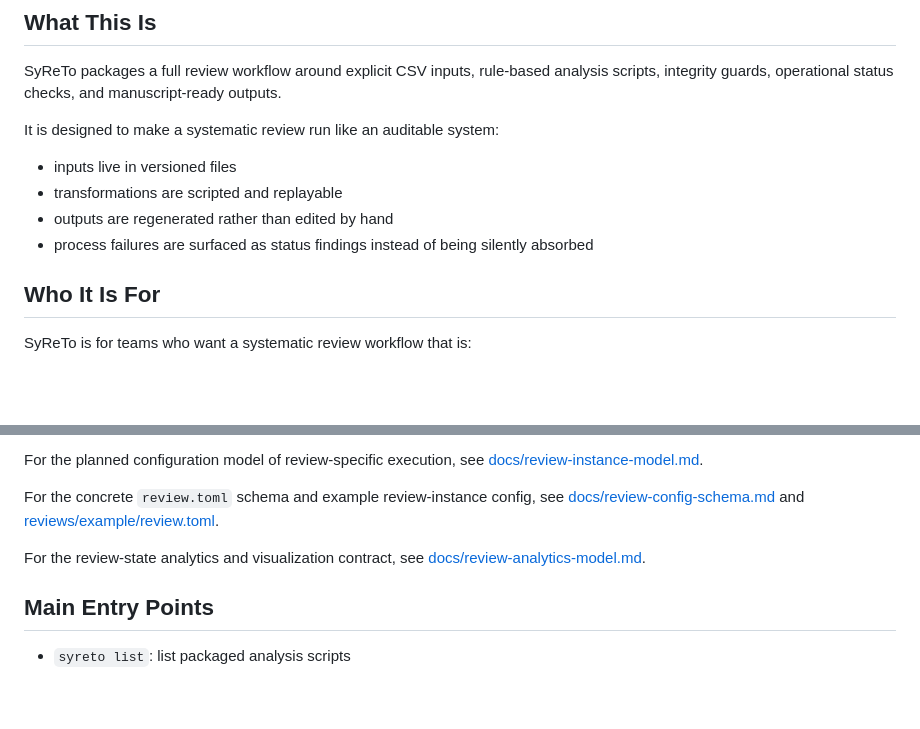
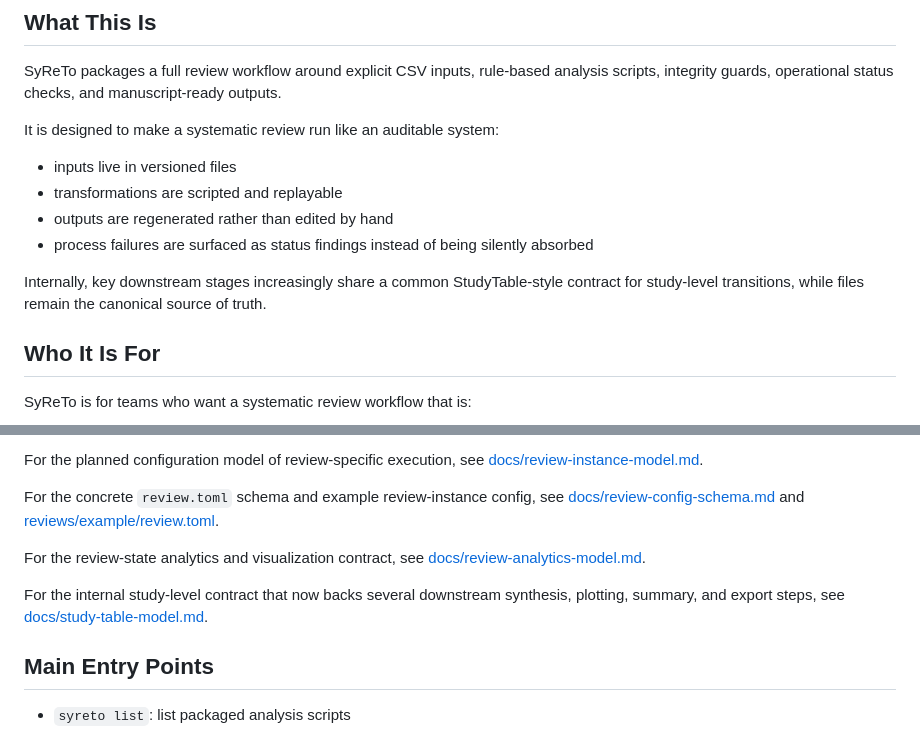
Before and after one commit to bearmishka/syreto, a Markdown page: README.md, 2 parts joined by grey strips. Rendered like a GitHub page; blank space fills up the shorter version.

Commit message:
Document StudyTable adoption surface

```diff
--- a/README.md
+++ b/README.md
@@ -12,6 +12,8 @@ It is designed to make a systematic review run like an auditable system:
 - transformations are scripted and replayable
 - outputs are regenerated rather than edited by hand
 - process failures are surfaced as status findings instead of being silently absorbed
+
+Internally, key downstream stages increasingly share a common StudyTable-style contract for study-level transitions, while files remain the canonical source of truth.
 
 ## Who It Is For
 
@@ -168,6 +170,8 @@ For the concrete `review.toml` schema and example review-instance config, see [d
 
 For the review-state analytics and visualization contract, see [docs/review-analytics-model.md](/Users/pigra/Documents/New%20project/syreto_clean/docs/review-analytics-model.md).
 
+For the internal study-level contract that now backs several downstream synthesis, plotting, summary, and export steps, see [docs/study-table-model.md](/Users/pigra/Documents/New%20project/syreto_clean/docs/study-table-model.md).
+
 ## Main Entry Points
 
 - `syreto list`: list packaged analysis scripts
```
Also changed, not shown: docs/pipeline-overview.md (+6 -0 lines), docs/study-table-model.md (+20 -9 lines).
